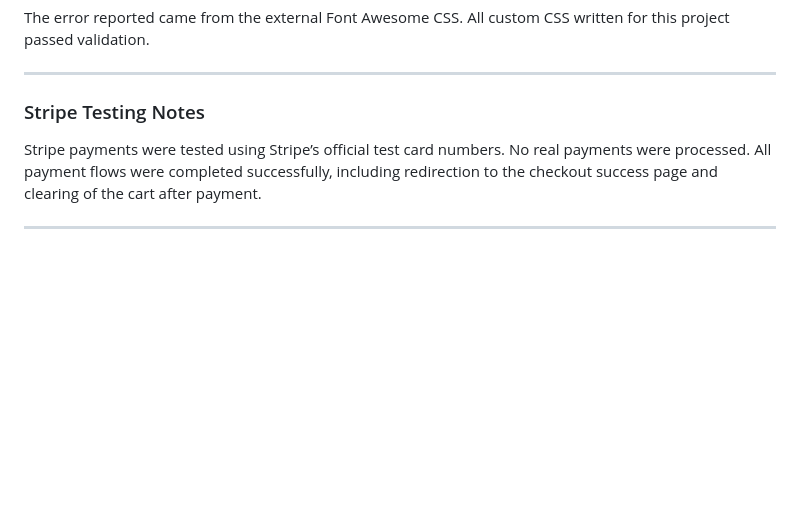
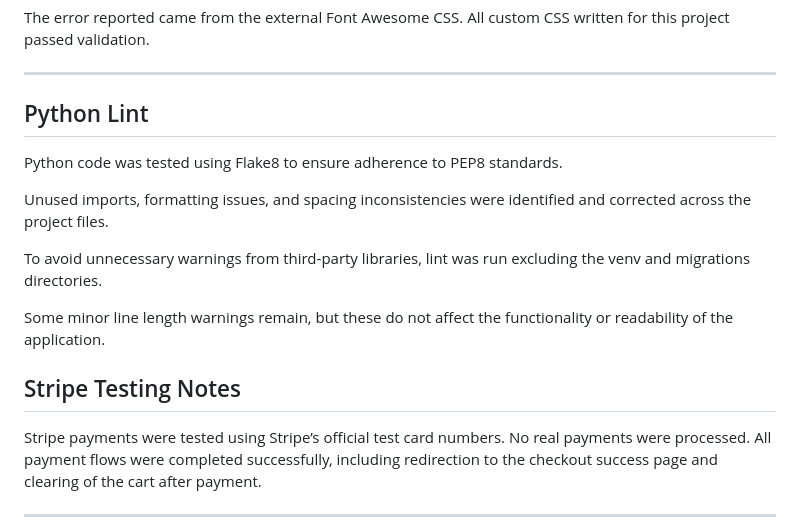
Before and after one commit to mariebernf/Flex_Fit_P4, a Markdown page: README.md, the part around the change. GitHub-like rendering; blank space fills up the shorter version.

Commit message:
Update Testing Section in Readme

```diff
--- a/README.md
+++ b/README.md
@@ -579,7 +579,17 @@ The error reported came from the external Font Awesome CSS. All custom CSS writt
 
 ---
 
-### Stripe Testing Notes
+## Python Lint
+
+Python code was tested using Flake8 to ensure adherence to PEP8 standards.
+
+Unused imports, formatting issues, and spacing inconsistencies were identified and corrected across the project files.
+
+To avoid unnecessary warnings from third-party libraries, lint was run excluding the venv and migrations directories.
+
+Some minor line length warnings remain, but these do not affect the functionality or readability of the application.
+
+## Stripe Testing Notes
 
 Stripe payments were tested using Stripe’s official test card numbers. No real payments were processed. All payment flows were completed successfully, including redirection to the checkout success page and clearing of the cart after payment.
 
```
